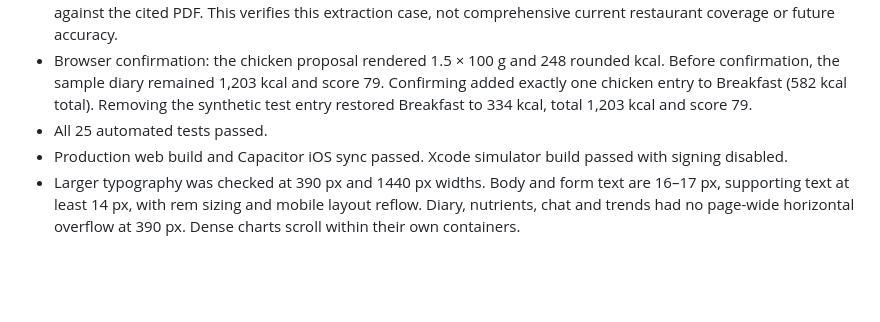
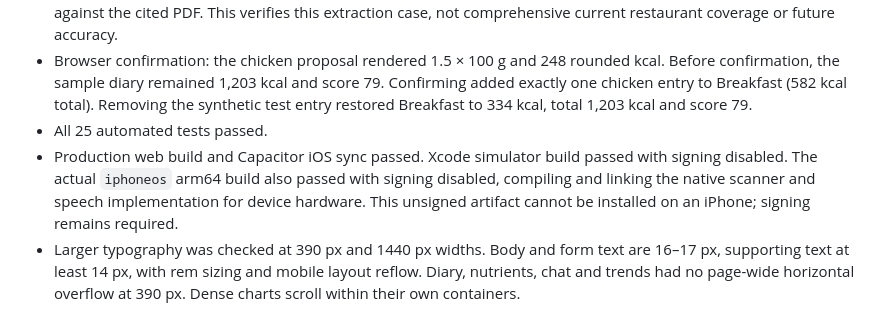
Before and after one commit to kggreco11/nutrient, a Markdown page: docs/live-checks.md, the part around the change. GitHub-like rendering; blank space fills up the shorter version.

Commit message:
Record successful unsigned iPhone device build

```diff
--- a/docs/live-checks.md
+++ b/docs/live-checks.md
@@ -9,7 +9,7 @@ Source under test: `06166f181cf8f3102f1e128bcacc61500ecce25c`. Provider: OpenRou
 - Missing branded food: one standard serving of CAVA Crazy Feta dip searched two database queries (zero matches) before requesting web fallback. The model returned a cited official CAVA PDF, 70 kcal, 4 g protein, 1 g carbohydrate, 6 g fat and 0 g fiber. Unreported micronutrients remained null. The extracted row was independently checked against the cited PDF. This verifies this extraction case, not comprehensive current restaurant coverage or future accuracy.
 - Browser confirmation: the chicken proposal rendered 1.5 × 100 g and 248 rounded kcal. Before confirmation, the sample diary remained 1,203 kcal and score 79. Confirming added exactly one chicken entry to Breakfast (582 kcal total). Removing the synthetic test entry restored Breakfast to 334 kcal, total 1,203 kcal and score 79.
 - All 25 automated tests passed.
-- Production web build and Capacitor iOS sync passed. Xcode simulator build passed with signing disabled.
+- Production web build and Capacitor iOS sync passed. Xcode simulator build passed with signing disabled. The actual `iphoneos` arm64 build also passed with signing disabled, compiling and linking the native scanner and speech implementation for device hardware. This unsigned artifact cannot be installed on an iPhone; signing remains required.
 - Larger typography was checked at 390 px and 1440 px widths. Body and form text are 16–17 px, supporting text at least 14 px, with rem sizing and mobile layout reflow. Diary, nutrients, chat and trends had no page-wide horizontal overflow at 390 px. Dense charts scroll within their own containers.
 
 ## Remaining verification and configuration
```
